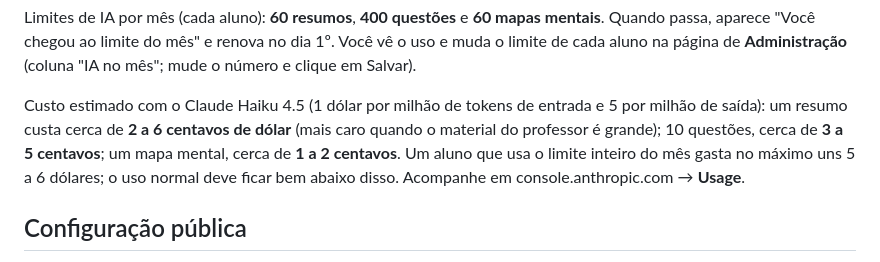
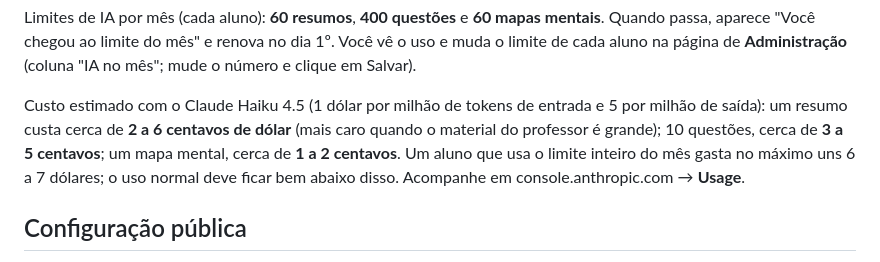
Before and after one commit to komooh/App-de-estudo, a Markdown page: README.md, the part around the change. GitHub-like rendering.

Commit message:
README: custo máximo por aluno
Co-Authored-By: Claude Opus 5.5 <noreply@anthropic.com>
Claude-Session: https://claude.ai/code/session_012M3yUgS9ZytVFFxunUTaMi

```diff
--- a/README.md
+++ b/README.md
@@ -118,7 +118,7 @@ O que fazer (uma vez, nesta ordem):
 
 Limites de IA por mês (cada aluno): **60 resumos**, **400 questões** e **60 mapas mentais**. Quando passa, aparece "Você chegou ao limite do mês" e renova no dia 1º. Você vê o uso e muda o limite de cada aluno na página de **Administração** (coluna "IA no mês"; mude o número e clique em Salvar).
 
-Custo estimado com o Claude Haiku 4.5 (1 dólar por milhão de tokens de entrada e 5 por milhão de saída): um resumo custa cerca de **2 a 6 centavos de dólar** (mais caro quando o material do professor é grande); 10 questões, cerca de **3 a 5 centavos**; um mapa mental, cerca de **1 a 2 centavos**. Um aluno que usa o limite inteiro do mês gasta no máximo uns 5 a 6 dólares; o uso normal deve ficar bem abaixo disso. Acompanhe em console.anthropic.com → **Usage**.
+Custo estimado com o Claude Haiku 4.5 (1 dólar por milhão de tokens de entrada e 5 por milhão de saída): um resumo custa cerca de **2 a 6 centavos de dólar** (mais caro quando o material do professor é grande); 10 questões, cerca de **3 a 5 centavos**; um mapa mental, cerca de **1 a 2 centavos**. Um aluno que usa o limite inteiro do mês gasta no máximo uns 6 a 7 dólares; o uso normal deve ficar bem abaixo disso. Acompanhe em console.anthropic.com → **Usage**.
 
 ## Configuração pública
 `assets/config.js` tem só a URL do projeto e a chave **publishable** do Supabase, que podem ficar no navegador. A chave secreta (service_role) e a chave da API do Claude **nunca** entram neste repositório.
```
